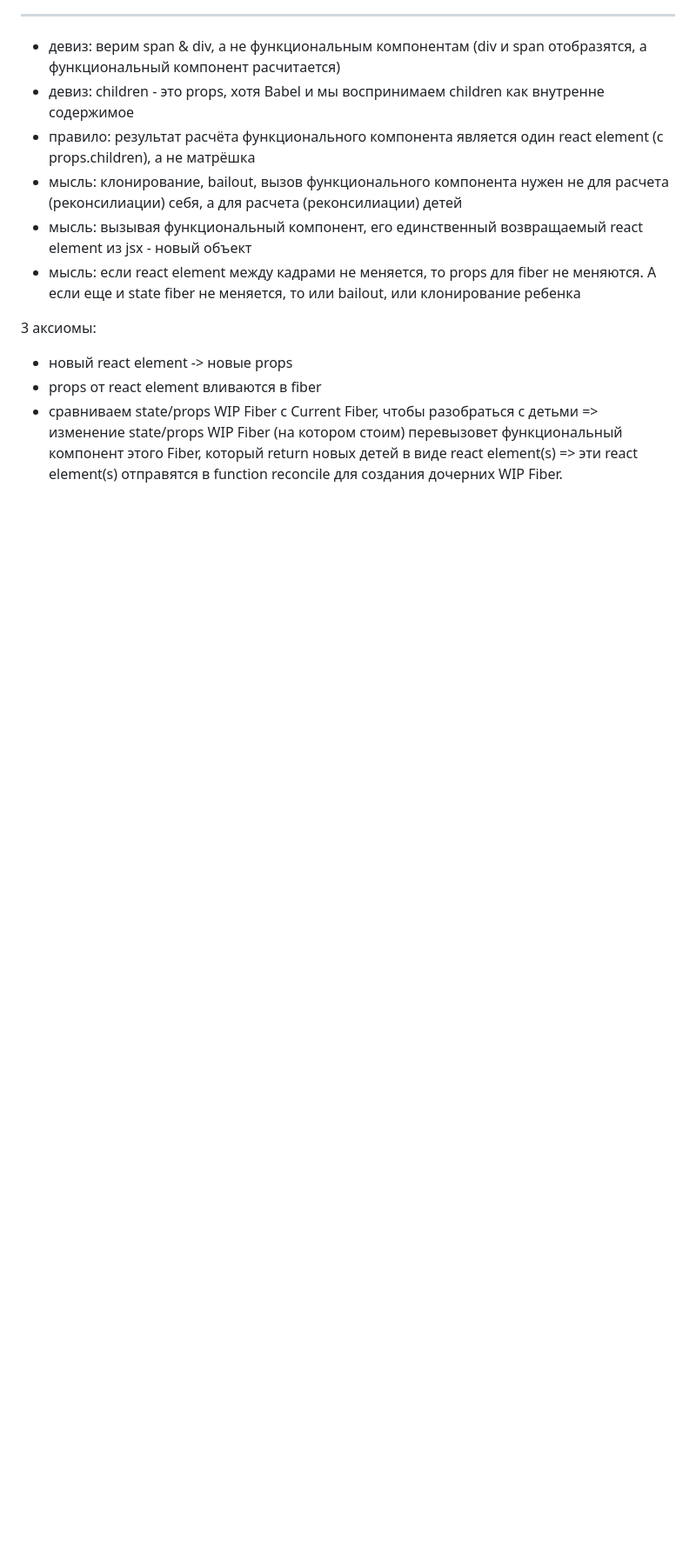
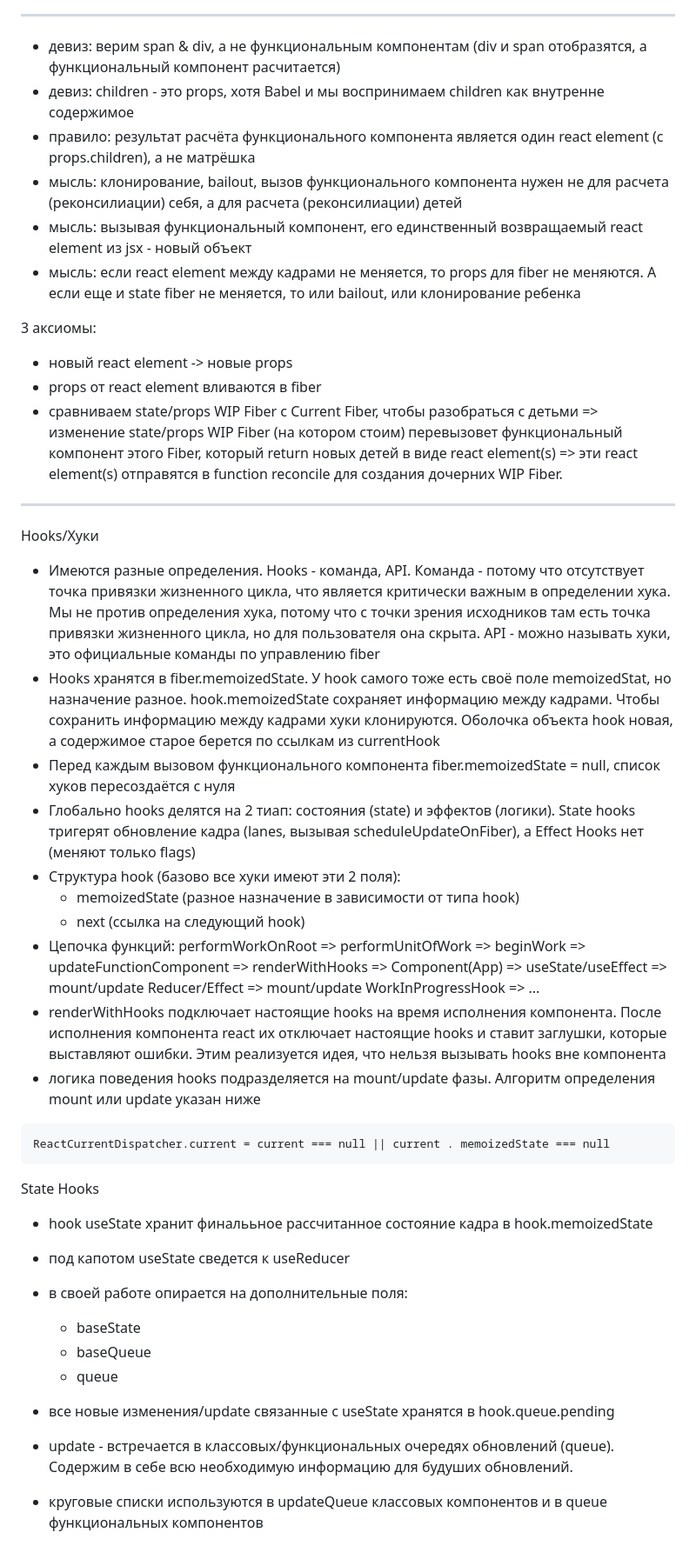
Before and after one commit to bullet03/react_internals, a Markdown page: README.md, the part around the change. Shown at 87% size. GitHub-like rendering; blank space fills up the shorter version.

Commit message:
feat: hooks, init useState

````diff
--- a/README.md
+++ b/README.md
@@ -522,3 +522,30 @@ ________________________________________________________________________________
 - сравниваем state/props WIP Fiber с Current Fiber, чтобы разобраться с детьми =>
   изменение state/props WIP Fiber (на котором стоим) перевызовет функциональный компонент этого Fiber, который return новых детей в виде react element(s) =>
   эти react element(s) отправятся в function reconcile для создания дочерних WIP Fiber.
+_______________________________________________________________________________________________________________
+Hooks/Хуки
+- Имеются разные определения. Hooks - команда, API. Команда - потому что отсутствует точка привязки жизненного цикла, что является критически важным в определении хука. Мы не против определения хука, потому что с точки зрения исходников там есть точка привязки жизненного цикла, но для пользователя она скрыта. API - можно называть хуки, это официальные команды по управлению fiber
+- Hooks хранятся в fiber.memoizedState. У hook самого тоже есть своё поле memoizedStat, но назначение разное. hook.memoizedState сохраняет информацию между кадрами. Чтобы сохранить информацию между кадрами хуки клонируются. Оболочка объекта hook новая, а содержимое старое берется по ссылкам из currentHook
+- Перед каждым вызовом функционального компонента fiber.memoizedState = null, список хуков пересоздаётся с нуля
+- Глобально hooks делятся на 2 тиап: состояния (state) и эффектов (логики). State hooks тригерят обновление кадра (lanes, вызывая scheduleUpdateOnFiber), а Effect Hooks нет (меняют только flags)
+- Структура hook (базово все хуки имеют эти 2 поля):
+  - memoizedState (разное назначение в зависимости от типа hook)
+  - next (ссылка на следующий hook)
+- Цепочка функций: performWorkOnRoot => performUnitOfWork => beginWork => updateFunctionComponent => renderWithHooks => Component(App) => useState/useEffect => mount/update Reducer/Effect => mount/update WorkInProgressHook => ...
+- renderWithHooks подключает настоящие hooks на время исполнения компонента. После исполнения компонента react их отключает настоящие hooks и ставит заглушки, которые выставляют ошибки. Этим реализуется идея, что нельзя вызывать hooks вне компонента
+- логика поведения hooks подразделяется на mount/update фазы. Алгоритм определения mount или update указан ниже
+```
+ReactCurrentDispatcher.current = current === null || current . memoizedState === null
+```
+
+State Hooks
+- hook useState хранит финалььное рассчитанное состояние кадра в hook.memoizedState
+- под капотом useState сведется к useReducer
+- в своей работе опирается на дополнительные поля:
+  - baseState
+  - baseQueue
+  - queue
+- все новые изменения/update связанные с useState хранятся в hook.queue.pending
+- update - встречается в классовых/функциональных очередях обновлений (queue). Содержим в себе всю необходимую информацию для будуших обновлений.
+
+- круговые списки используются в updateQueue классовых компонентов и в queue функциональных компонентов
````
